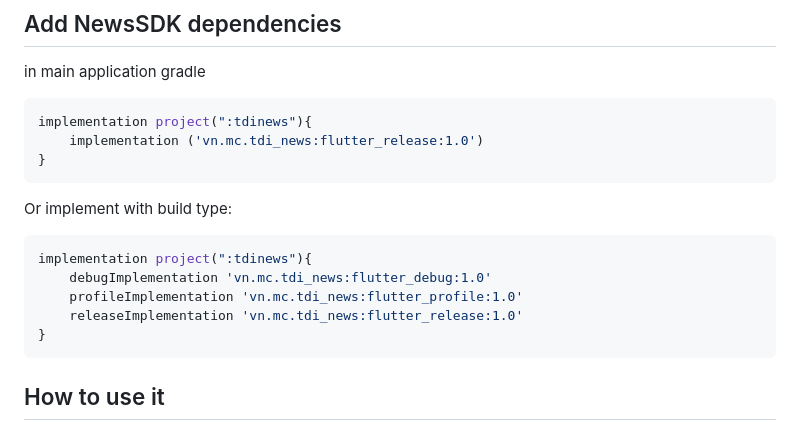
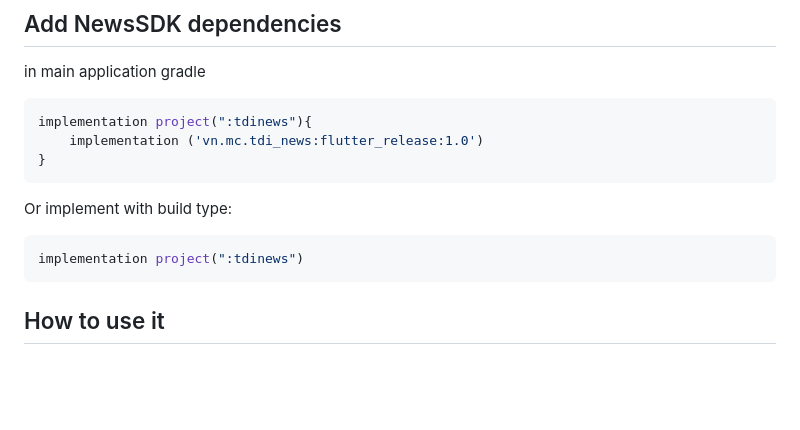
Before and after one commit to kaivumetacrew/Readme, a Markdown page: nsdkaos/README.md, the part around the change. Rendered like a GitHub page; blank space fills up the shorter version.

````diff
--- a/nsdkaos/README.md
+++ b/nsdkaos/README.md
@@ -56,11 +56,7 @@ implementation project(":tdinews"){
 
 Or implement with build type:
 ```groovy
-implementation project(":tdinews"){
-    debugImplementation 'vn.mc.tdi_news:flutter_debug:1.0'
-    profileImplementation 'vn.mc.tdi_news:flutter_profile:1.0'
-    releaseImplementation 'vn.mc.tdi_news:flutter_release:1.0'
-}
+implementation project(":tdinews")
 ```
 
 ## How to use it
````
